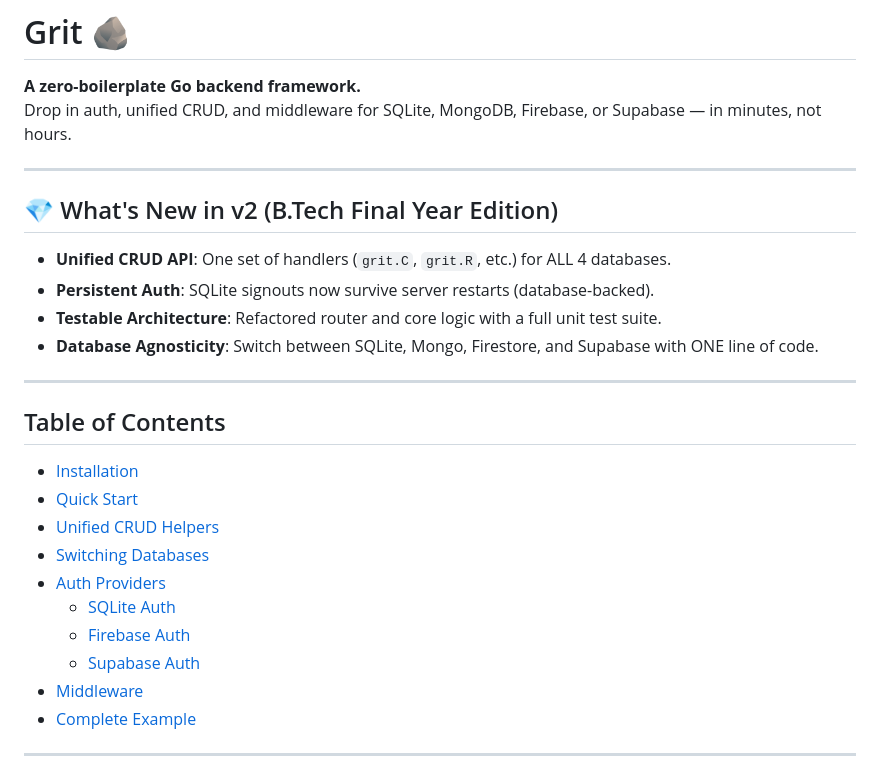
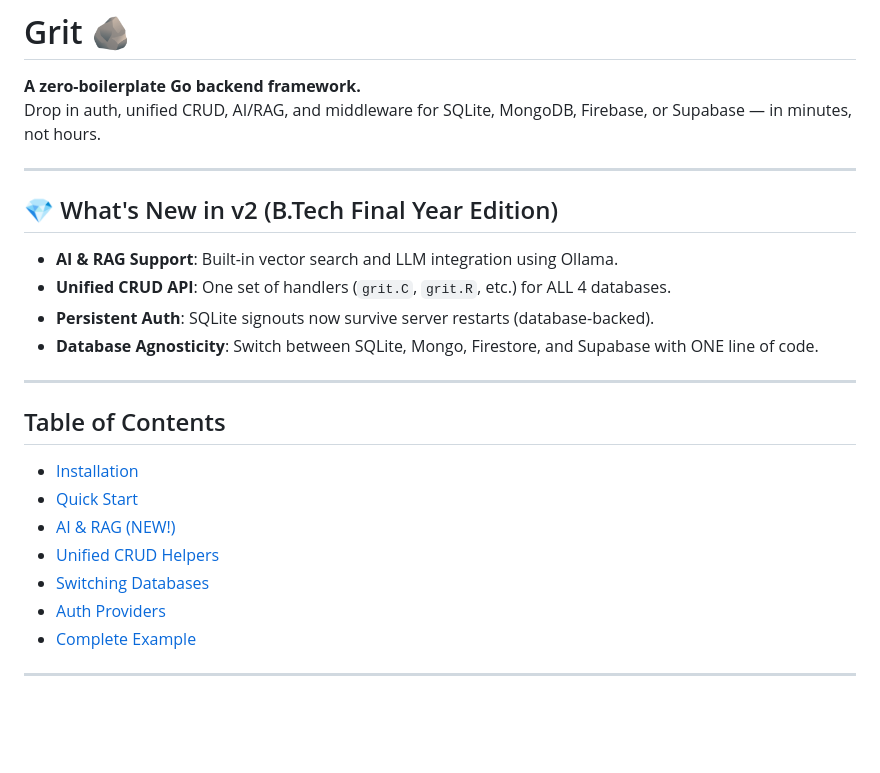
Before and after one commit to Milansaji/Grit, a Markdown page: README.md, the part around one of its changes. Rendered like a GitHub page; blank space fills up the shorter version.

```diff
--- a/README.md
+++ b/README.md
@@ -1,14 +1,14 @@
 # Grit 🪨
 
 **A zero-boilerplate Go backend framework.**
-Drop in auth, unified CRUD, and middleware for SQLite, MongoDB, Firebase, or Supabase — in minutes, not hours.
+Drop in auth, unified CRUD, AI/RAG, and middleware for SQLite, MongoDB, Firebase, or Supabase — in minutes, not hours.
 
 ---
 
 ## 💎 What's New in v2 (B.Tech Final Year Edition)
+- **AI & RAG Support**: Built-in vector search and LLM integration using Ollama.
 - **Unified CRUD API**: One set of handlers (`grit.C`, `grit.R`, etc.) for ALL 4 databases.
 - **Persistent Auth**: SQLite signouts now survive server restarts (database-backed).
-- **Testable Architecture**: Refactored router and core logic with a full unit test suite.
 - **Database Agnosticity**: Switch between SQLite, Mongo, Firestore, and Supabase with ONE line of code.
 
 ---
@@ -17,13 +17,10 @@ Drop in auth, unified CRUD, and middleware for SQLite, MongoDB, Firebase, or Sup
 
 - [Installation](#installation)
 - [Quick Start](#quick-start)
-- [Unified CRUD Helpers](#unified-crud-helpers-new)
+- [AI & RAG (NEW!)](#ai--rag-new)
+- [Unified CRUD Helpers](#unified-crud-helpers)
 - [Switching Databases](#switching-databases)
 - [Auth Providers](#auth-providers)
-  - [SQLite Auth](#-sqlite-auth)
-  - [Firebase Auth](#-firebase-auth)
-  - [Supabase Auth](#-supabase-auth)
-- [Middleware](#middleware)
 - [Complete Example](#complete-example)
 
 ---
```
Also changed, not shown: other parts of README.md (+38 -9 lines).
